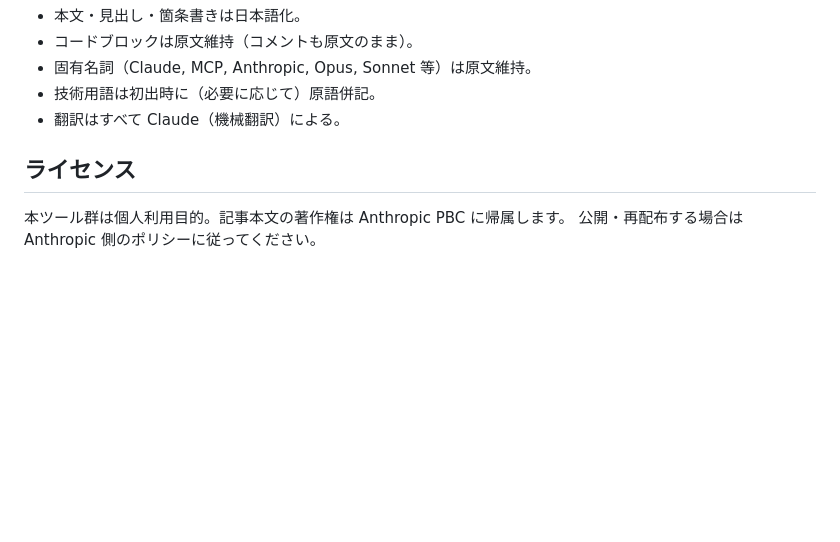
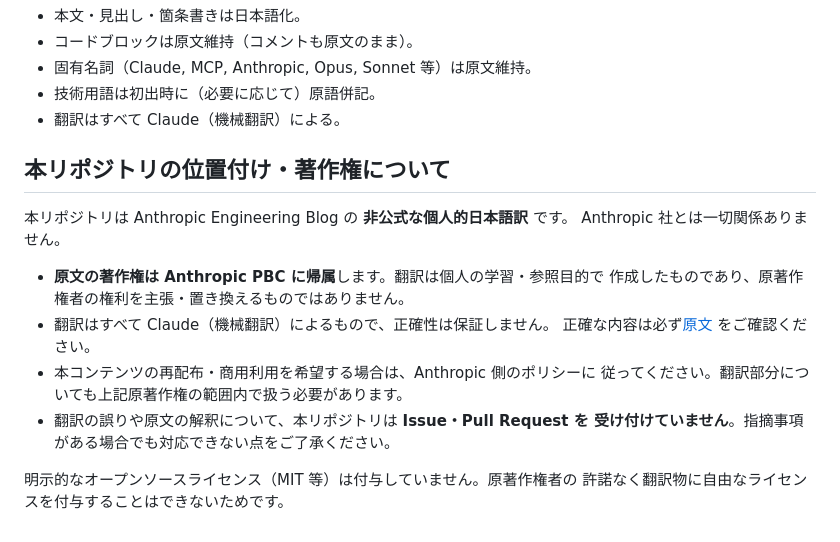
Before and after one commit to byteflare-co/anthropic-engineering-ja, a Markdown page: README.md, the part around the change. Drawn GitHub-style; blank space fills up the shorter version.

Commit message:
docs: clarify unofficial status and no-contribution policy
Rewrite the license section to explicitly state that this repo is an
unofficial personal translation, clarify that copyright remains with
Anthropic PBC, and note that issues and PRs are not accepted.

```diff
--- a/README.md
+++ b/README.md
@@ -120,7 +120,19 @@ ls pdfs/
 - 技術用語は初出時に（必要に応じて）原語併記。
 - 翻訳はすべて Claude（機械翻訳）による。
 
-## ライセンス
+## 本リポジトリの位置付け・著作権について
 
-本ツール群は個人利用目的。記事本文の著作権は Anthropic PBC に帰属します。
-公開・再配布する場合は Anthropic 側のポリシーに従ってください。
+本リポジトリは Anthropic Engineering Blog の **非公式な個人的日本語訳** です。
+Anthropic 社とは一切関係ありません。
+
+- **原文の著作権は Anthropic PBC に帰属**します。翻訳は個人の学習・参照目的で
+  作成したものであり、原著作権者の権利を主張・置き換えるものではありません。
+- 翻訳はすべて Claude（機械翻訳）によるもので、正確性は保証しません。
+  正確な内容は必ず[原文](https://www.anthropic.com/engineering) をご確認ください。
+- 本コンテンツの再配布・商用利用を希望する場合は、Anthropic 側のポリシーに
+  従ってください。翻訳部分についても上記原著作権の範囲内で扱う必要があります。
+- 翻訳の誤りや原文の解釈について、本リポジトリは **Issue・Pull Request を
+  受け付けていません**。指摘事項がある場合でも対応できない点をご了承ください。
+
+明示的なオープンソースライセンス（MIT 等）は付与していません。原著作権者の
+許諾なく翻訳物に自由なライセンスを付与することはできないためです。
```
